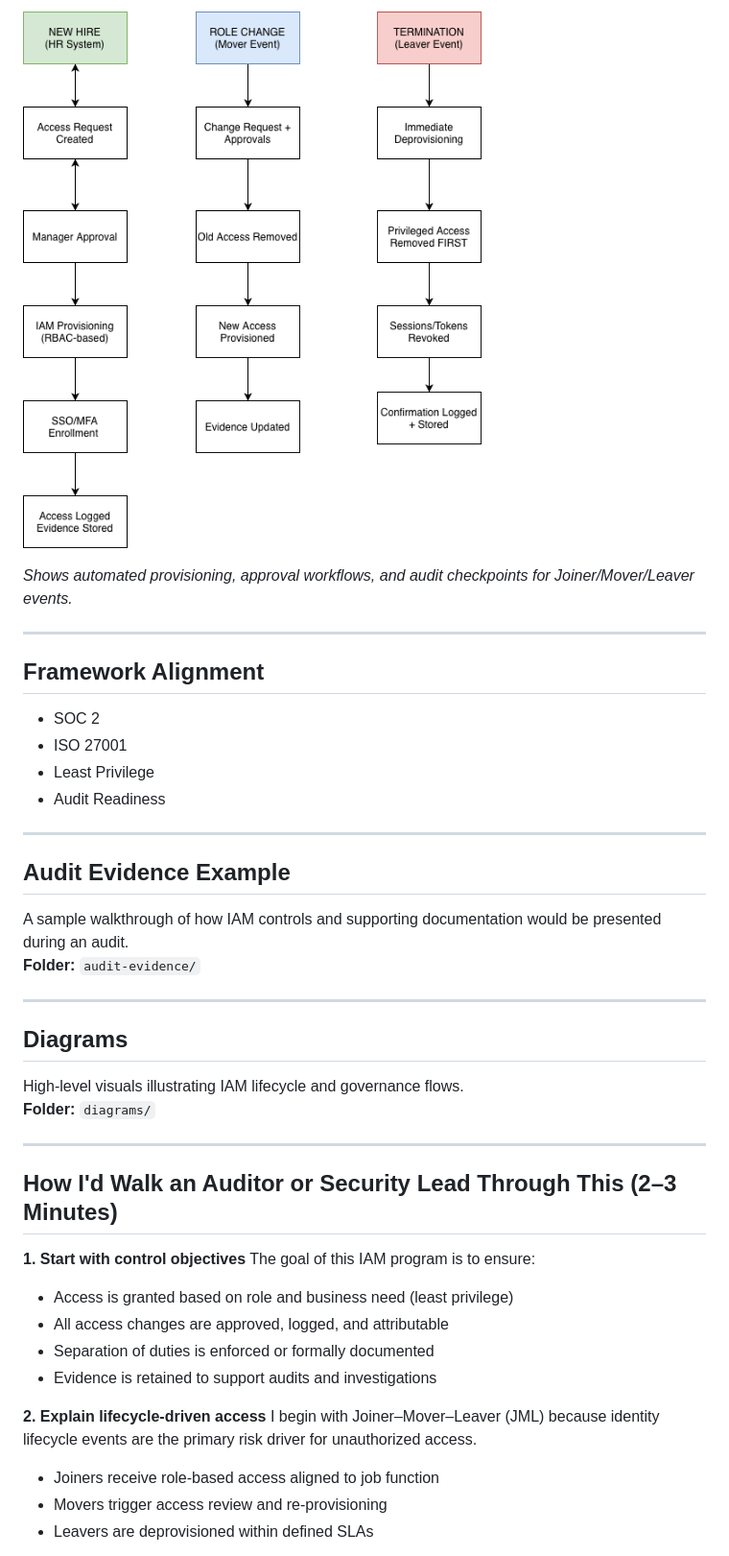
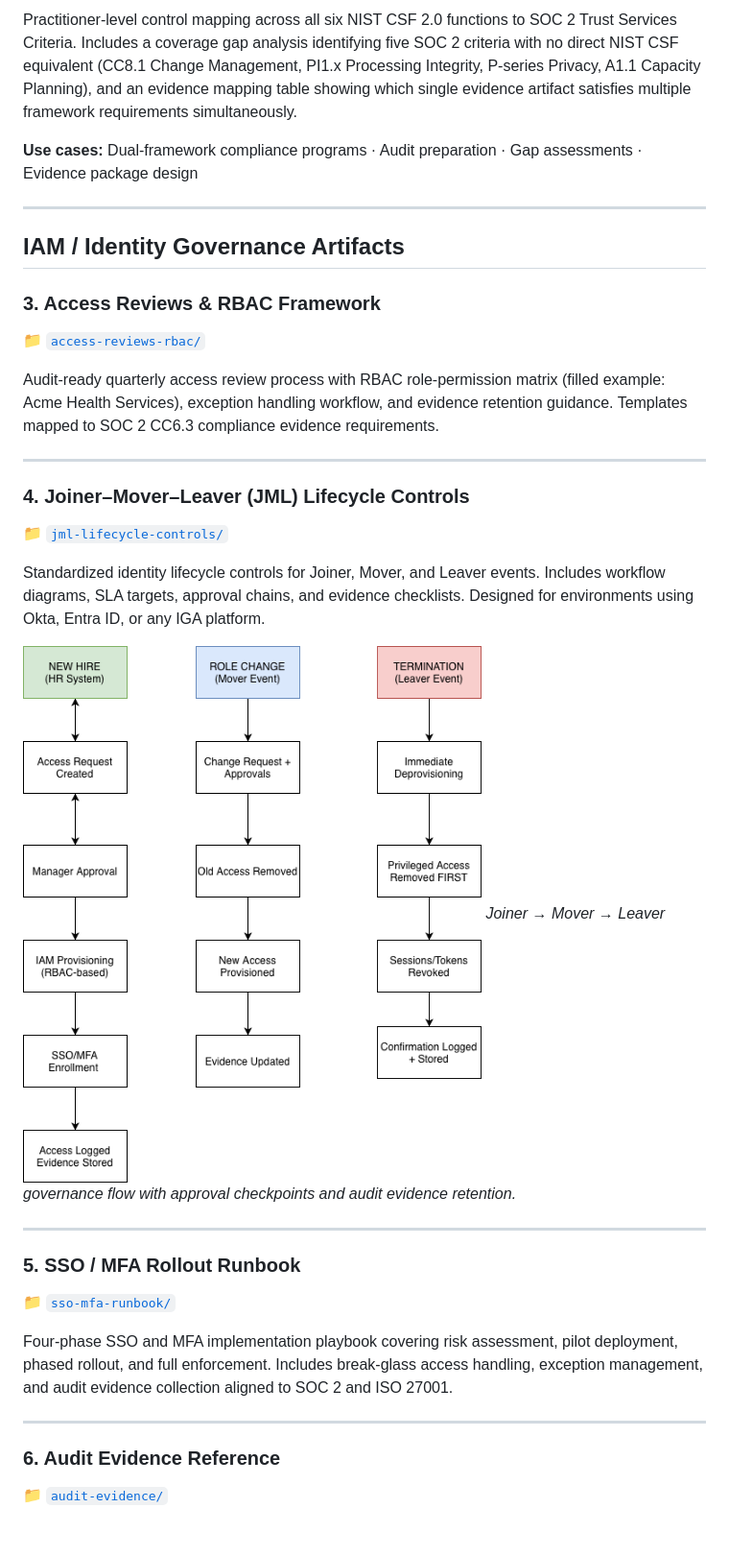
Before and after one commit to KsaintJ/iam-grc-portfolio, a Markdown page: README.md, the part around one of its changes. Shown at 96% size. GitHub-like rendering.

```diff
--- a/README.md
+++ b/README.md
@@ -60,44 +53,36 @@ documentation.
 
-![JML Lifecycle](diagrams/jml-lifecycle-flow.png)
+Practitioner-level control mapping across all six NIST CSF 2.0 functions to SOC 2 Trust Services Criteria. Includes a coverage gap analysis identifying five SOC 2 criteria with no direct NIST CSF equivalent (CC8.1 Change Management, PI1.x Processing Integrity, P-series Privacy, A1.1 Capacity Planning), and an evidence mapping table showing which single evidence artifact satisfies multiple framework requirements simultaneously.
 
-*Shows automated provisioning, approval workflows, and audit checkpoints for Joiner/Mover/Leaver events.*
+**Use cases:** Dual-framework compliance programs · Audit preparation · Gap assessments · Evidence package design
 
 ---
 
-## Framework Alignment
-- SOC 2
-- ISO 27001
-- Least Privilege
-- Audit Readiness
+## IAM / Identity Governance Artifacts
+
+### 3. Access Reviews & RBAC Framework
+📁 [`access-reviews-rbac/`](./access-reviews-rbac/)
+
+Audit-ready quarterly access review process with RBAC role-permission matrix (filled example: Acme Health Services), exception handling workflow, and evidence retention guidance. Templates mapped to SOC 2 CC6.3 compliance evidence requirements.
 
 ---
 
-## Audit Evidence Example
-A sample walkthrough of how IAM controls and supporting documentation would be presented during an audit.
-**Folder:** `audit-evidence/`
+### 4. Joiner–Mover–Leaver (JML) Lifecycle Controls
+📁 [`jml-lifecycle-controls/`](./jml-lifecycle-controls/)
+
+Standardized identity lifecycle controls for Joiner, Mover, and Leaver events. Includes workflow diagrams, SLA targets, approval chains, and evidence checklists. Designed for environments using Okta, Entra ID, or any IGA platform.
+
+![JML Lifecycle Flow](diagrams/jml-lifecycle-flow.png)
+*Joiner → Mover → Leaver governance flow with approval checkpoints and audit evidence retention.*
 
 ---
 
-## Diagrams
-High-level visuals illustrating IAM lifecycle and governance flows.
-**Folder:** `diagrams/`
+### 5. SSO / MFA Rollout Runbook
+📁 [`sso-mfa-runbook/`](./sso-mfa-runbook/)
+
+Four-phase SSO and MFA implementation playbook covering risk assessment, pilot deployment, phased rollout, and full enforcement. Includes break-glass access handling, exception management, and audit evidence collection aligned to SOC 2 and ISO 27001.
 
 ---
 
-## How I'd Walk an Auditor or Security Lead Through This (2–3 Minutes)
+### 6. Audit Evidence Reference
+📁 [`audit-evidence/`](./audit-evidence/)
 
-**1. Start with control objectives**
-The goal of this IAM program is to ensure:
-- Access is granted based on role and business need (least privilege)
-- All access changes are approved, logged, and attributable
-- Separation of duties is enforced or formally documented
-- Evidence is retained to support audits and investigations
-
-**2. Explain lifecycle-driven access**
-I begin with Joiner–Mover–Leaver (JML) because identity lifecycle events
-are the primary risk driver for unauthorized access.
-
-- Joiners receive role-based access aligned to job function
-- Movers trigger access review and re-provisioning
-- Leavers are deprovisioned within defined SLAs
-
```
Also changed, not shown: other parts of README.md (+56 -82 lines).
